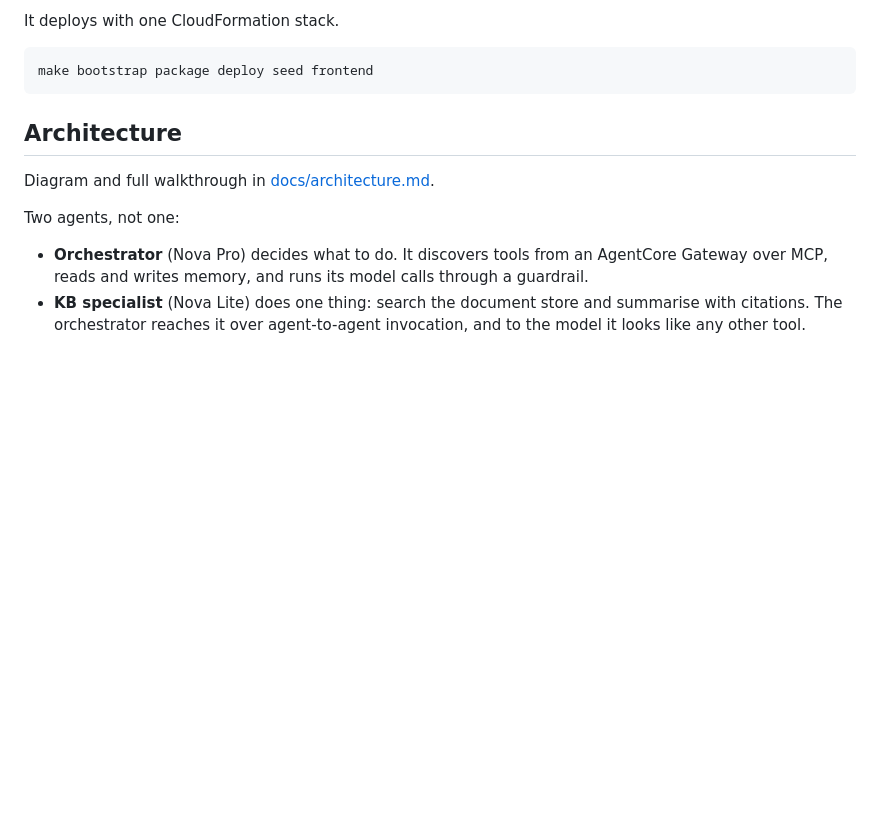
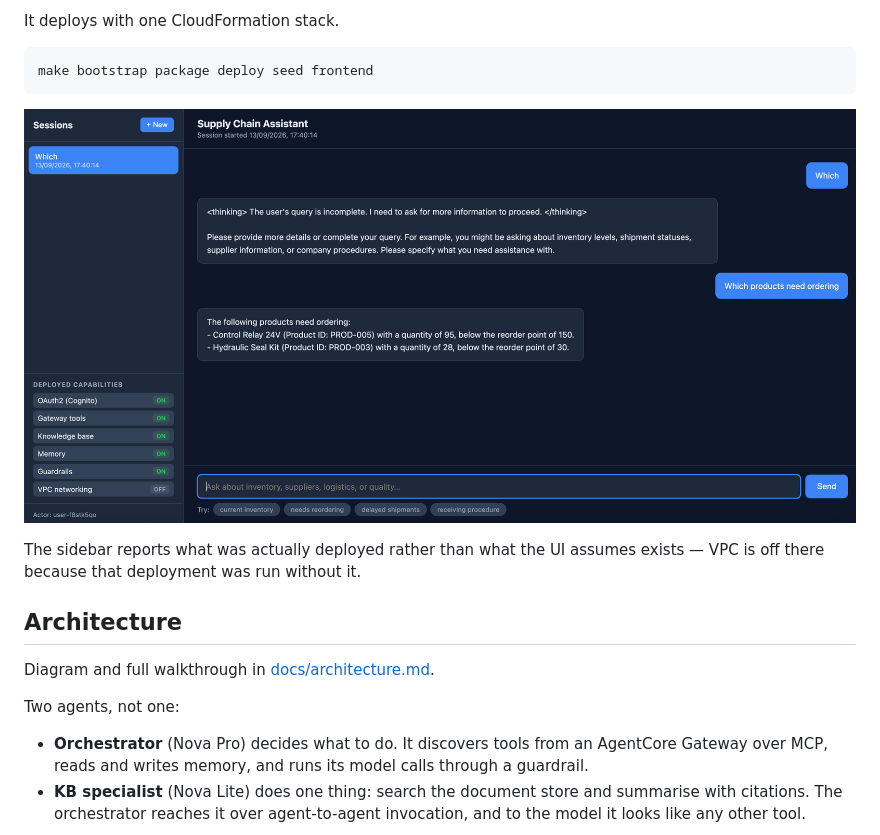
Before and after one commit to rohitguptaangular/agentcore-supply-chain, a Markdown page: README.md, the part around the change. Rendered like a GitHub page; pictures changed too: docs/images/chat-ui.png (added); blank space fills up the shorter version.

Commit message:
Add a screenshot of the running assistant
Taken from the console-built deployment. The capability pills show VPC off
because that deployment skipped it.

````diff
--- a/README.md
+++ b/README.md
@@ -16,6 +16,11 @@ It deploys with one CloudFormation stack.
 ```
 make bootstrap package deploy seed frontend
 ```
+
+![The assistant answering a reorder question](docs/images/chat-ui.png)
+
+The sidebar reports what was actually deployed rather than what the UI assumes
+exists — VPC is off there because that deployment was run without it.
 
 ## Architecture
 
````
